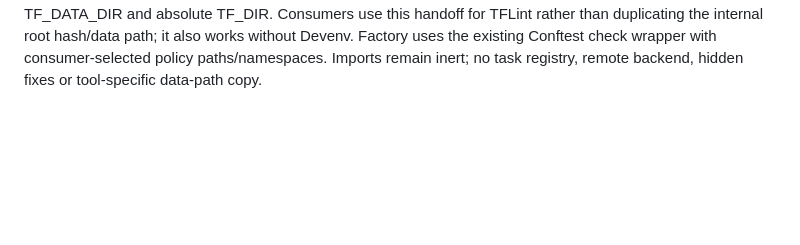
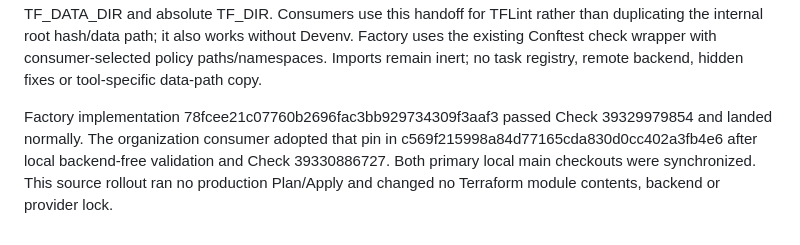
Before and after one commit to quantile-co/factory, a Markdown page: .pi/memory/MEMORY.md, the part around the change. Rendered like a GitHub page; blank space fills up the shorter version.

Commit message:
docs(memory): record shared check rollout outcomes

```diff
--- a/.pi/memory/MEMORY.md
+++ b/.pi/memory/MEMORY.md
@@ -478,3 +478,10 @@ use this handoff for TFLint rather than duplicating the internal root hash/data
 path; it also works without Devenv. Factory uses the existing Conftest check
 wrapper with consumer-selected policy paths/namespaces. Imports remain inert;
 no task registry, remote backend, hidden fixes or tool-specific data-path copy.
+
+Factory implementation 78fcee21c07760b2696fac3bb929734309f3aaf3 passed Check
+39329979854 and landed normally. The organization consumer adopted that pin in
+c569f215998a84d77165cda830d0cc402a3fb4e6 after local backend-free validation and
+Check 39330886727. Both primary local main checkouts were synchronized. This
+source rollout ran no production Plan/Apply and changed no Terraform module
+contents, backend or provider lock.
```
Also changed, not shown: 1 other file.
